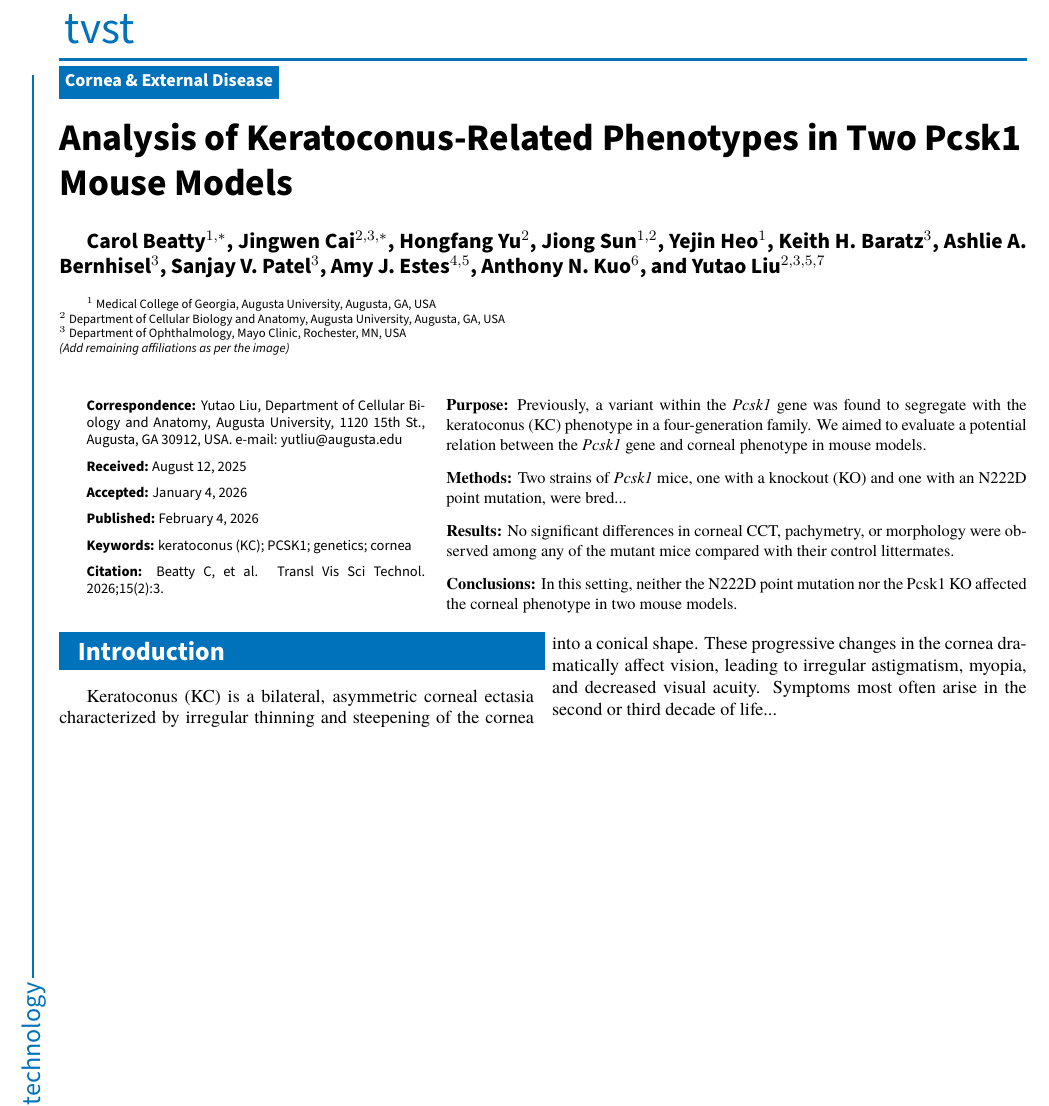
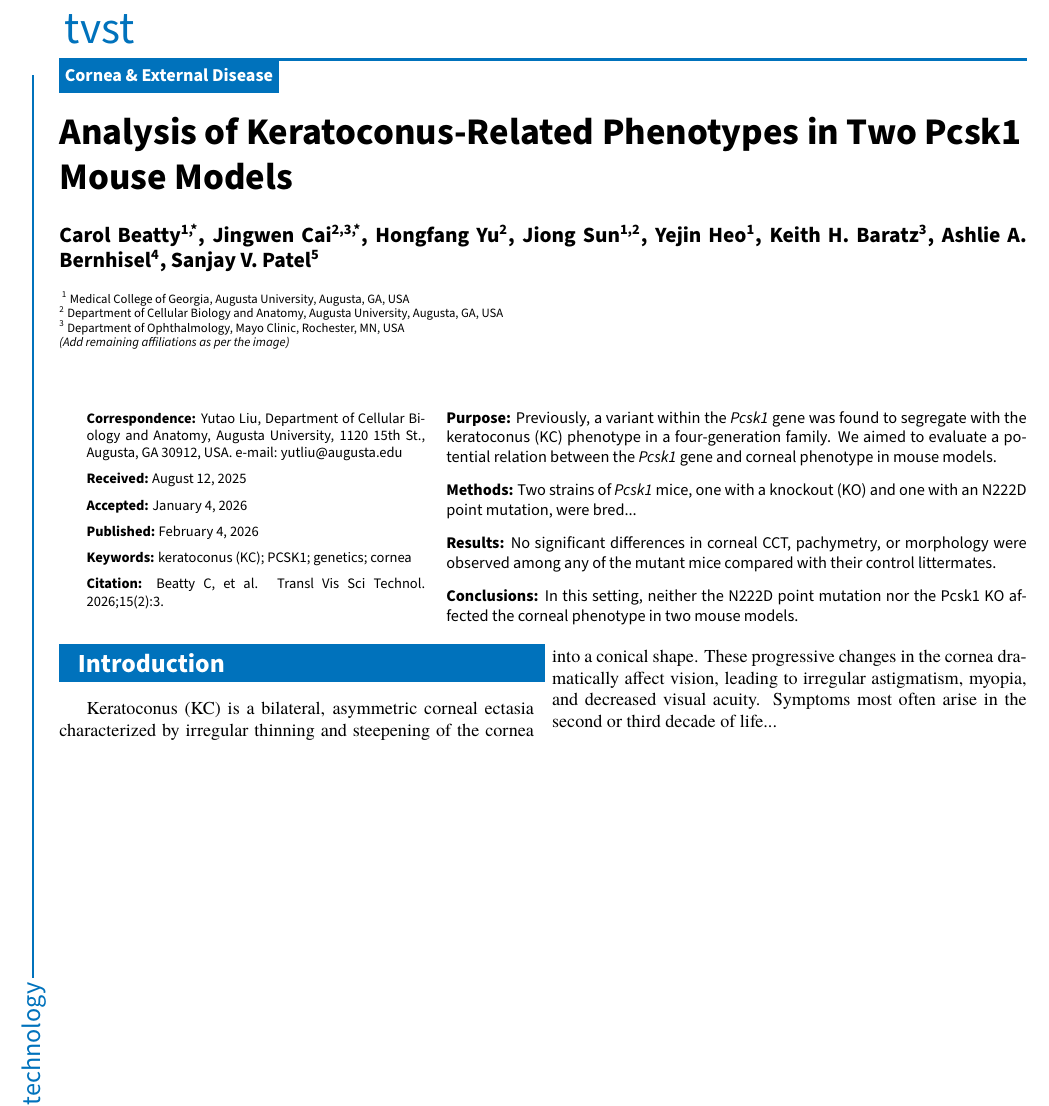
Before and after one commit to armin3731/tvst-unofficial-template, a LaTeX document (main.tex, which reads tvst.sty): part of the page, cut so that both start at the same text. Compiled offline with pdfLaTeX.

```diff
--- a/main.tex
+++ b/main.tex
@@ -9,12 +9,12 @@
 
 \papertitle{Analysis of Keratoconus-Related Phenotypes in Two Pcsk1 Mouse Models}
 
-\authorlist{Carol Beatty$^{1,*}$, Jingwen Cai$^{2,3,*}$, Hongfang Yu$^{2}$, Jiong Sun$^{1,2}$, Yejin Heo$^{1}$, Keith H. Baratz$^{3}$, Ashlie A. Bernhisel$^{3}$, Sanjay V. Patel$^{3}$, Amy J. Estes$^{4,5}$, Anthony N. Kuo$^{6}$, and Yutao Liu$^{2,3,5,7}$}
+\authorlist{Carol Beatty\textsuperscript{1,*}, Jingwen Cai\textsuperscript{2,3,*}, Hongfang Yu\textsuperscript{2}, Jiong Sun\textsuperscript{1,2}, Yejin Heo\textsuperscript{1}, Keith H. Baratz\textsuperscript{3}, Ashlie A. Bernhisel\textsuperscript{4}, Sanjay V. Patel\textsuperscript{5}}
 
 \affiliations{
-$^{1}$ Medical College of Georgia, Augusta University, Augusta, GA, USA \\
-$^{2}$ Department of Cellular Biology and Anatomy, Augusta University, Augusta, GA, USA \\
-$^{3}$ Department of Ophthalmology, Mayo Clinic, Rochester, MN, USA \\
+\textsuperscript{1} Medical College of Georgia, Augusta University, Augusta, GA, USA \\
+\textsuperscript{2} Department of Cellular Biology and Anatomy, Augusta University, Augusta, GA, USA \\
+\textsuperscript{3} Department of Ophthalmology, Mayo Clinic, Rochester, MN, USA \\
 \textit{(Add remaining affiliations as per the image)}
 }
 
@@ -28,7 +28,7 @@
 \end{minipage}
 \hfill
 \begin{minipage}[t]{0.60\textwidth}
-    \small\rmfamily
+    \small\rmfamily\sffamily
     \textbf{Purpose:} Previously, a variant within the \textit{Pcsk1} gene was found to segregate with the keratoconus (KC) phenotype in a four-generation family. We aimed to evaluate a potential relation between the \textit{Pcsk1} gene and corneal phenotype in mouse models.\par\vspace{0.8em}
     \textbf{Methods:} Two strains of \textit{Pcsk1} mice, one with a knockout (KO) and one with an N222D point mutation, were bred...\par\vspace{0.8em}
     \textbf{Results:} No significant differences in corneal CCT, pachymetry, or morphology were observed among any of the mutant mice compared with their control littermates.\par\vspace{0.8em}
--- a/tvst.sty
+++ b/tvst.sty
@@ -28,13 +28,13 @@
 % Custom commands for layout
 \newcommand{\journalheader}{
     \hspace{-1.2em}{\Huge\sffamily\color{tvstblue} tvst}\\[-0.5ex]
-    \textcolor{tvstblue}{\rule{\textwidth}{1.5pt}}\\[0.5ex]
+    \textcolor{tvstblue}{\rule{\textwidth}{1.5pt}}\\[-0.2ex]
     \colorbox{tvstblue}{\color{white}\sffamily\bfseries\strut Cornea \& External Disease}\par\vspace{1em}
 }
 
 \newcommand{\papertitle}[1]{{\huge\sffamily\bfseries\raggedright #1\par}\vspace{1.5em}}
-\newcommand{\authorlist}[1]{{\large\sffamily\bfseries #1\par}\vspace{1em}}
-\newcommand{\affiliations}[1]{{\scriptsize\sffamily #1\par}\vspace{2em}}
+\newcommand{\authorlist}[1]{{\noindent\large\sffamily\bfseries #1\par}\vspace{1em}}
+\newcommand{\affiliations}[1]{{\noindent\scriptsize\sffamily #1\par}\vspace{3em}}
 
 \newcommand{\infosection}[2]{{\footnotesize\sffamily \textbf{#1:} #2\par}\vspace{0.5em}}
 
```
